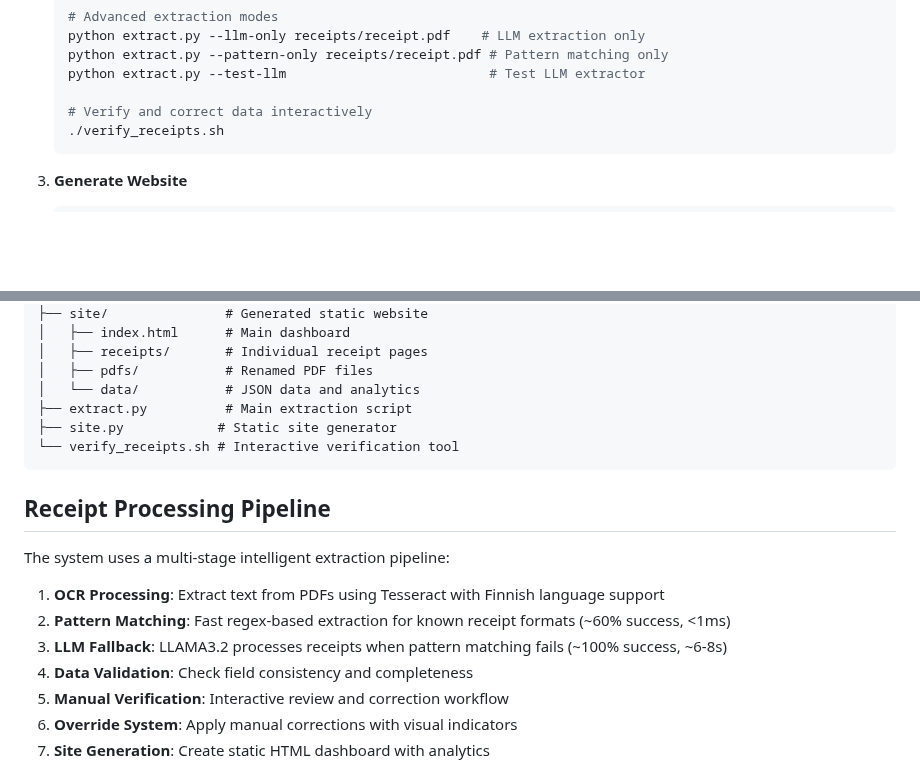
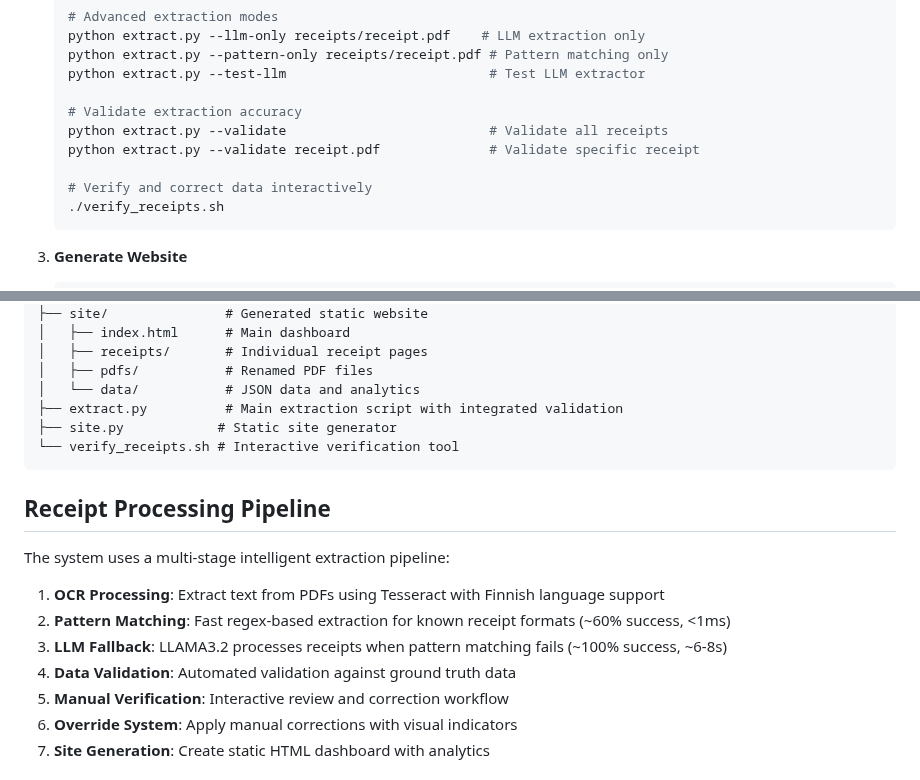
Before and after one commit to lheiskan/crv, a Markdown page: README.md, 2 parts joined by grey strips. GitHub-like rendering; blank space fills up the shorter version.

````diff
--- a/README.md
+++ b/README.md
@@ -48,6 +48,10 @@ This project processes car service receipts (primarily Finnish) to create a comp
    python extract.py --pattern-only receipts/receipt.pdf # Pattern matching only
    python extract.py --test-llm                          # Test LLM extractor
 
+   # Validate extraction accuracy
+   python extract.py --validate                          # Validate all receipts
+   python extract.py --validate receipt.pdf              # Validate specific receipt
+
    # Verify and correct data interactively
    ./verify_receipts.sh
    ```
@@ -79,7 +83,7 @@ crv/
 │   ├── receipts/       # Individual receipt pages
 │   ├── pdfs/           # Renamed PDF files
 │   └── data/           # JSON data and analytics
-├── extract.py          # Main extraction script
+├── extract.py          # Main extraction script with integrated validation
 ├── site.py            # Static site generator
 └── verify_receipts.sh # Interactive verification tool
 ```
@@ -91,7 +95,7 @@ The system uses a multi-stage intelligent extraction pipeline:
 1. **OCR Processing**: Extract text from PDFs using Tesseract with Finnish language support
 2. **Pattern Matching**: Fast regex-based extraction for known receipt formats (~60% success, <1ms)
 3. **LLM Fallback**: LLAMA3.2 processes receipts when pattern matching fails (~100% success, ~6-8s)
-4. **Data Validation**: Check field consistency and completeness
+4. **Data Validation**: Automated validation against ground truth data
 5. **Manual Verification**: Interactive review and correction workflow
 6. **Override System**: Apply manual corrections with visual indicators
 7. **Site Generation**: Create static HTML dashboard with analytics
````
Also changed, not shown: CLAUDE.md (+10 -6 lines).
